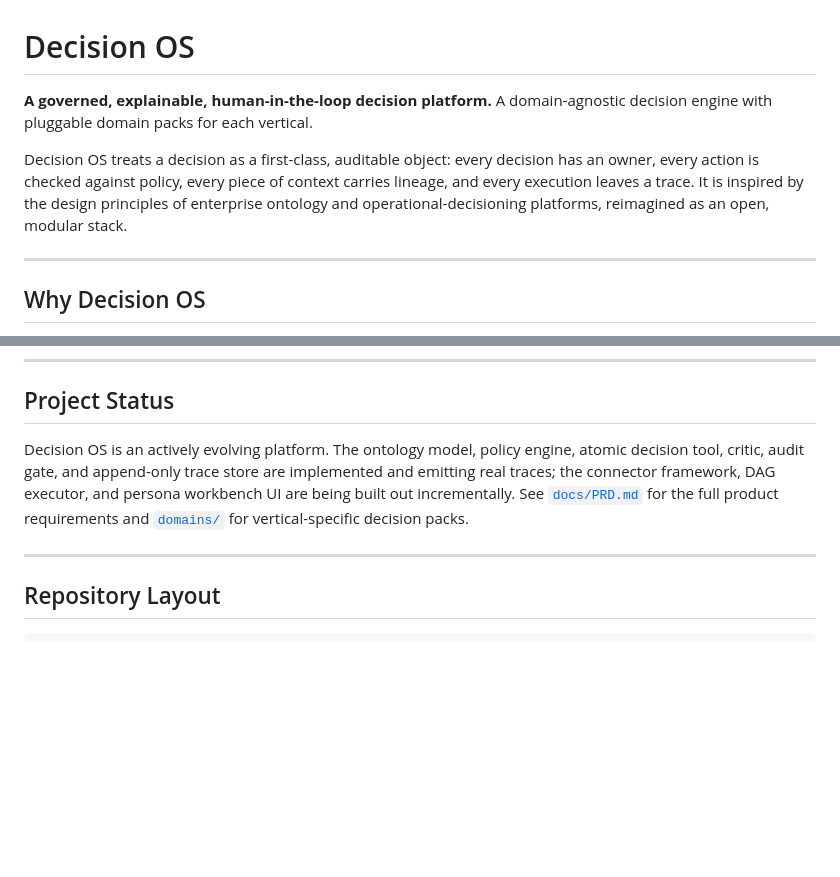
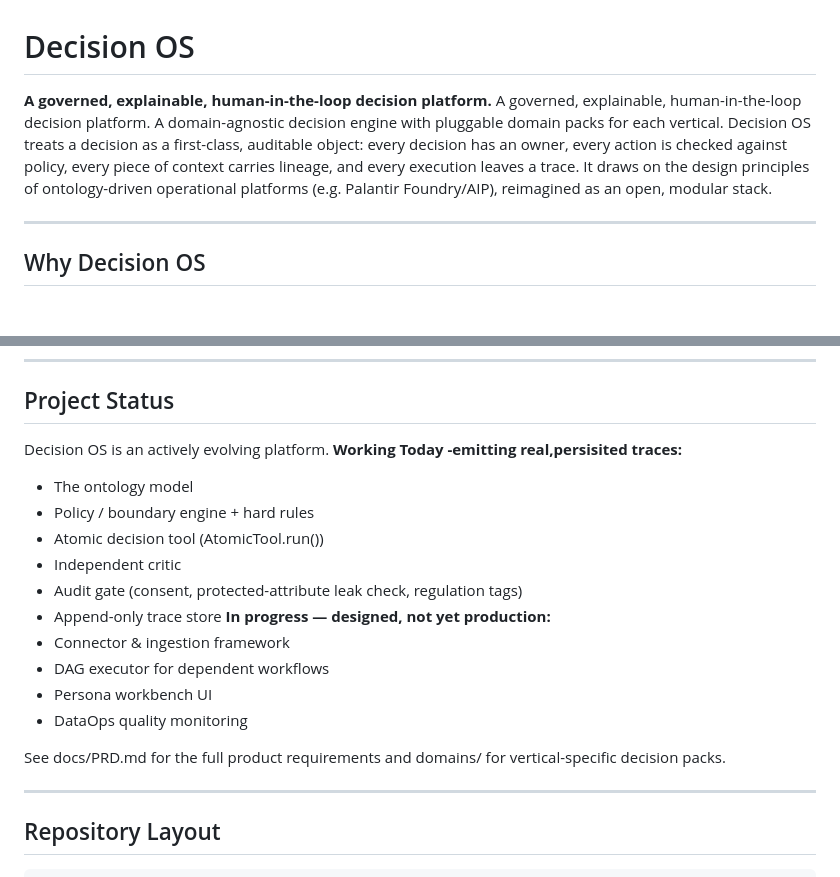
Before and after one commit to krishnamami/decision-os, a Markdown page: README.md, 2 parts joined by grey strips. Rendered like a GitHub page; blank space fills up the shorter version.

Commit message:
added decision trace

```diff
--- a/README.md
+++ b/README.md
@@ -1,12 +1,12 @@
 # Decision OS
 
 **A governed, explainable, human-in-the-loop decision platform.**
+A governed, explainable, human-in-the-loop decision platform.
 A domain-agnostic decision engine with pluggable domain packs for each vertical.
-
 Decision OS treats a decision as a first-class, auditable object: every decision has an
 owner, every action is checked against policy, every piece of context carries lineage, and
-every execution leaves a trace. It is inspired by the design principles of enterprise
-ontology and operational-decisioning platforms, reimagined as an open, modular stack.
+every execution leaves a trace. It draws on the design principles of ontology-driven
+operational platforms (e.g. Palantir Foundry/AIP), reimagined as an open, modular stack.
 
 ---
 
@@ -148,11 +148,22 @@ These constraints are enforced by the engine, not left to convention:
 
 ## Project Status
 
-Decision OS is an actively evolving platform. The ontology model, policy engine, atomic
-decision tool, critic, audit gate, and append-only trace store are implemented and
-emitting real traces; the connector framework, DAG executor, and persona workbench UI are
-being built out incrementally. See [`docs/PRD.md`](docs/PRD.md) for the full product
-requirements and [`domains/`](domains/) for vertical-specific decision packs.
+Decision OS is an actively evolving platform.
+**Working Today -emitting real,persisited traces:**
+- The ontology model
+- Policy / boundary engine + hard rules
+- Atomic decision tool (AtomicTool.run())
+- Independent critic
+- Audit gate (consent, protected-attribute leak check, regulation tags)
+- Append-only trace store
+**In progress — designed, not yet production:**
+- Connector & ingestion framework
+- DAG executor for dependent workflows
+- Persona workbench UI
+- DataOps quality monitoring
+
+See docs/PRD.md for the full product requirements and
+domains/ for vertical-specific decision packs.
 
 ---
 
```
